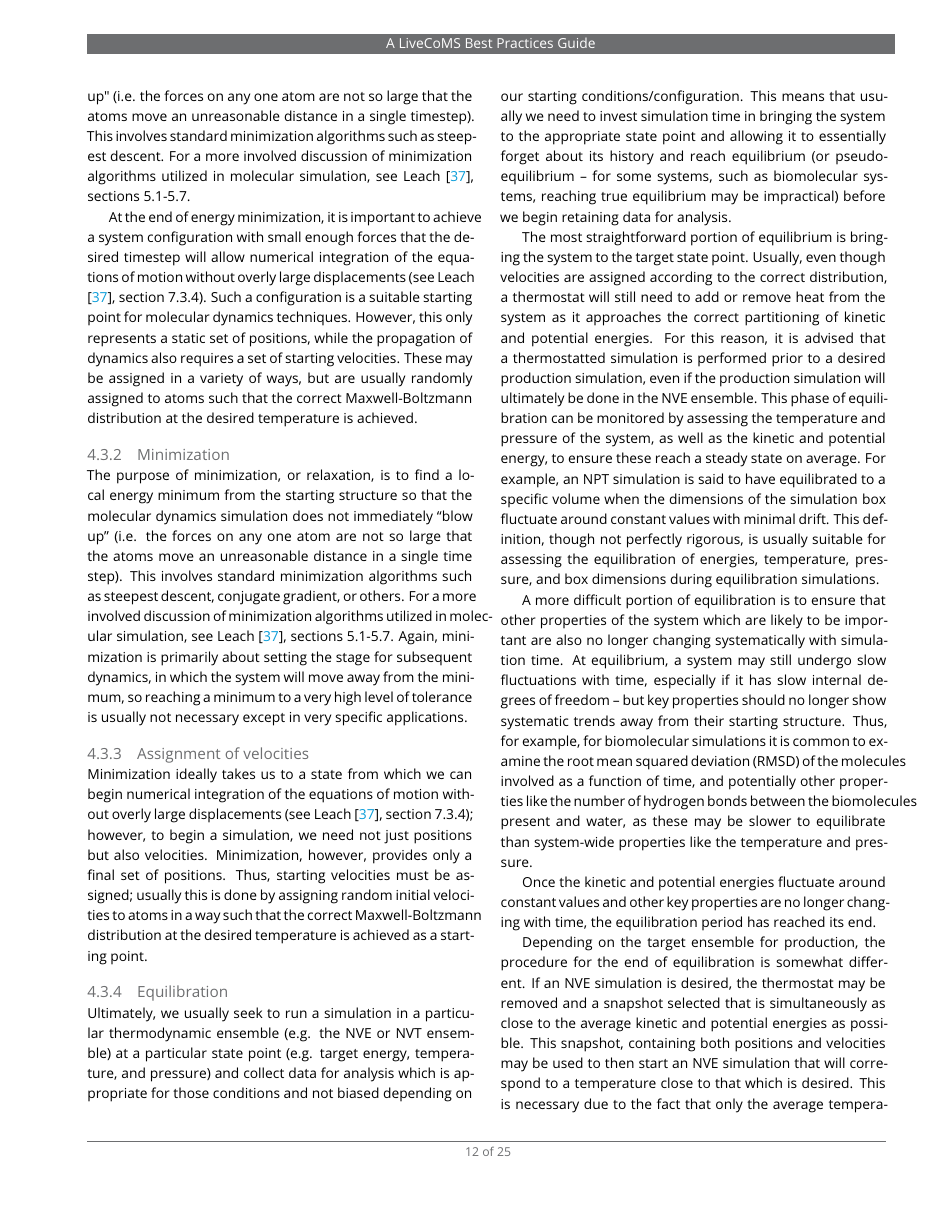
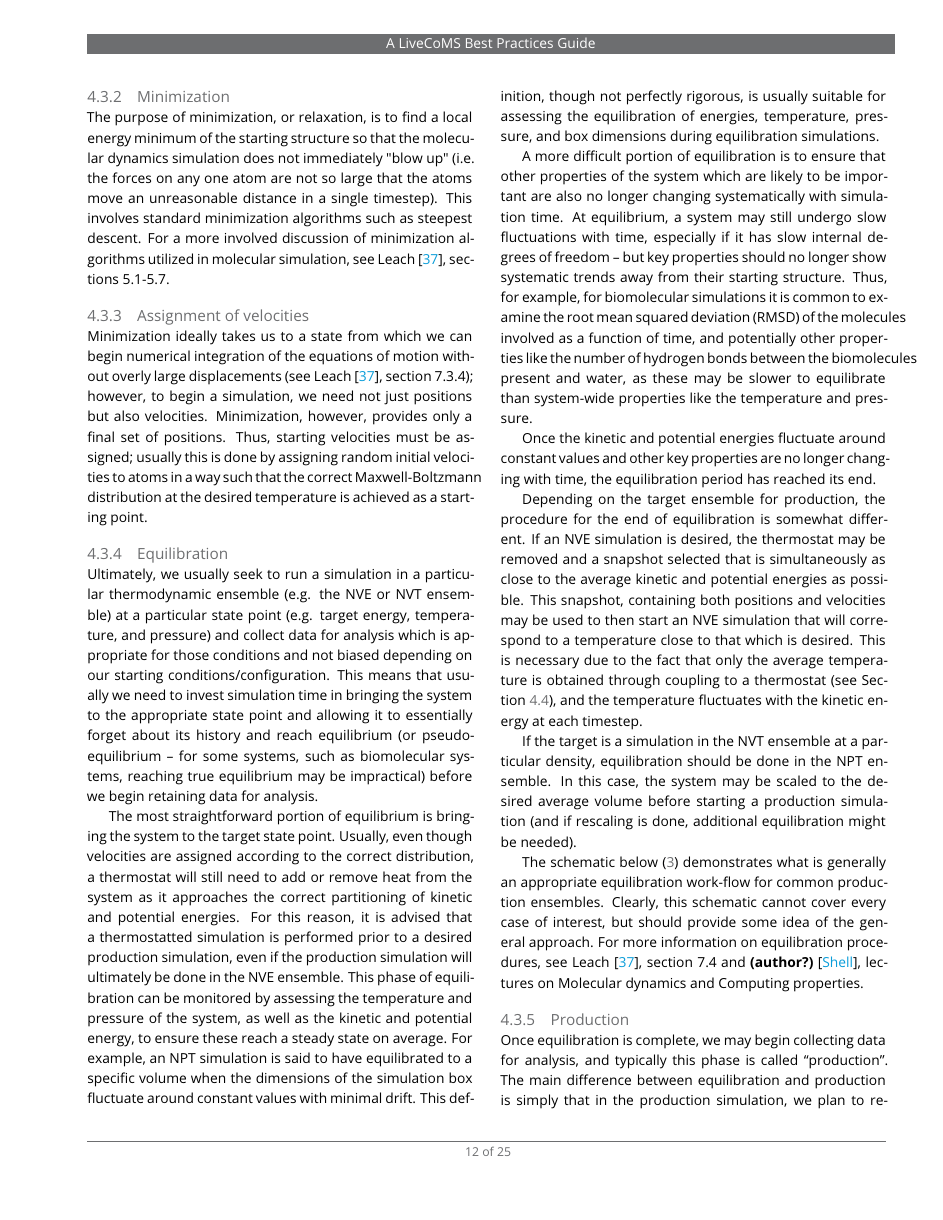
Before and after one commit to MobleyLab/basic_simulation_training, a LaTeX document (paper/basic_training.tex): page 12 of 25. Compiled offline with pdfLaTeX.

Commit message:
Fix layout of minimization section I'd botched earlier. Also add a to-do item

```diff
--- a/paper/basic_training.tex
+++ b/paper/basic_training.tex
@@ -594,21 +594,11 @@ It should not be assumed that if a system can proceed in a well-behaved manner t
 Assignment or development of force field parameters is also critical, but is outside the scope of this work.
 For our purposes here, we will assume you have already obtained or developed force field parameters suitable for your system of interest.
 
+\subsubsection{Minimization}
+
 The purpose of minimization, or relaxation, is to find a local energy minimum of the starting structure so that the molecular dynamics simulation does not immediately "blow up" (i.e. the forces on any one atom are not so large that the atoms move an unreasonable distance in a single timestep).
 This involves standard minimization algorithms such as steepest descent.
 For a more involved discussion of minimization algorithms utilized in molecular simulation, see \citet{LeachBook}, sections 5.1-5.7.
-
-At the end of energy minimization, it is important to achieve a system configuration with small enough forces that the desired timestep will allow numerical integration of the equations of motion without overly large displacements (see \citet{LeachBook}, section 7.3.4).
-Such a configuration is a suitable starting point for molecular dynamics techniques.
-However, this only represents a static set of positions, while the propagation of dynamics also requires a set of starting velocities.
-These may be assigned in a variety of ways, but are usually randomly assigned to atoms such that the correct Maxwell-Boltzmann distribution at the desired temperature is achieved.
-
-\subsubsection{Minimization}
-
-The purpose of minimization, or relaxation, is to find a local energy minimum from the starting structure so that the molecular dynamics simulation does not immediately ``blow up'' (i.e. the forces on any one atom are not so large that the atoms move an unreasonable distance in a single time step).
-This involves standard minimization algorithms such as steepest descent, conjugate gradient, or others.
-For a more involved discussion of minimization algorithms utilized in molecular simulation, see \citet{LeachBook}, sections 5.1-5.7.
-Again, minimization is primarily about setting the stage for subsequent dynamics, in which the system will move away from the minimum, so reaching a minimum to a very high level of tolerance is usually not necessary except in very specific applications.
 
 \subsubsection{Assignment of velocities}
 Minimization ideally takes us to a state from which we can begin numerical integration of the equations of motion without overly large displacements (see \citet{LeachBook}, section 7.3.4); however, to begin a simulation, we need not just positions but also velocities.
```
Also changed, not shown: paper/basic_training.tex (2 more changed lines).
